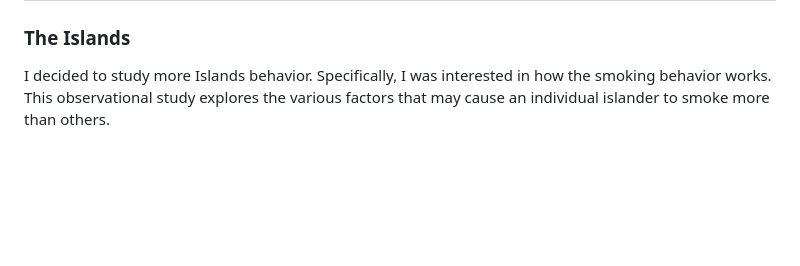
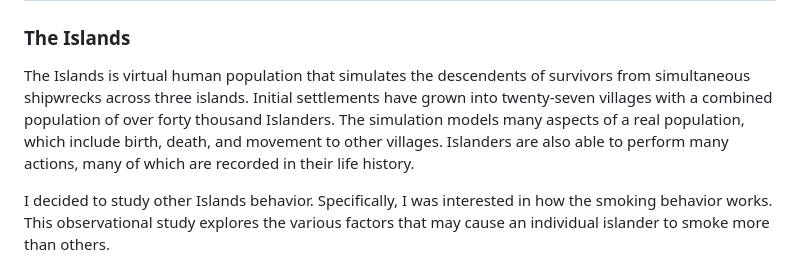
Before and after one commit to chrdn/data-science-S2025, a Markdown page: challenges/c13-final-assignment.md, the part around the change. Drawn GitHub-style; blank space fills up the shorter version.

Commit message:
Updated final-assignment document to include introduction to the Islanders for others.

```diff
--- a/challenges/c13-final-assignment.md
+++ b/challenges/c13-final-assignment.md
@@ -38,7 +38,14 @@ library(tidyverse)
 
 ### The Islands
 
-I decided to study more Islands behavior. Specifically, I was interested
+The Islands is virtual human population that simulates the descendents of
+survivors from simultaneous shipwrecks across three islands. Initial settlements
+have grown into twenty-seven villages with a combined population of over forty
+thousand Islanders. The simulation models many aspects of a real population,
+which include birth, death, and movement to other villages. Islanders are also
+able to perform many actions, many of which are recorded in their life history.
+
+I decided to study other Islands behavior. Specifically, I was interested
 in how the smoking behavior works. This observational study explores the
 various factors that may cause an individual islander to smoke more than
 others.
```
